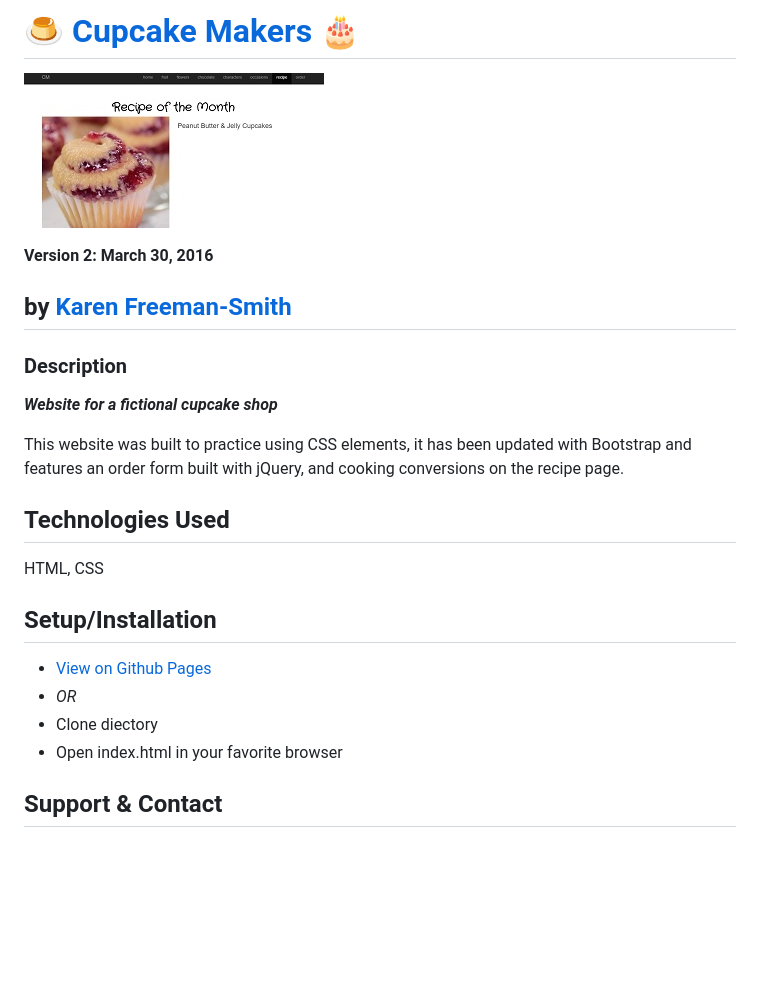
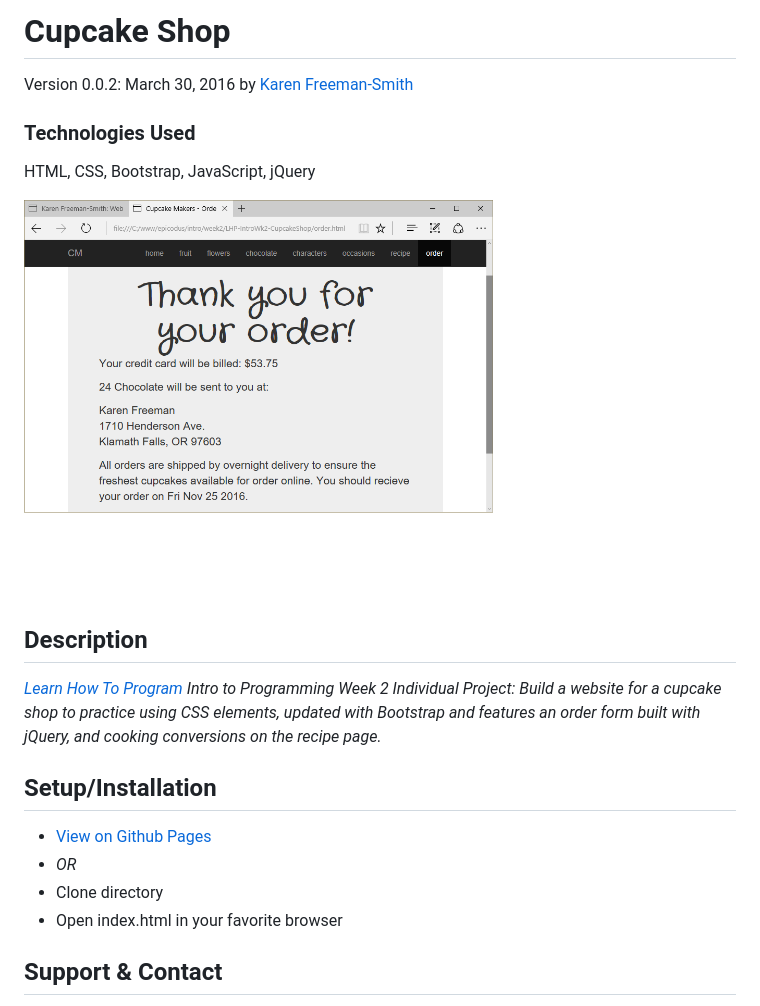
Before and after one commit to karenfreemansmith/LHP-IntroWk2-CupcakeShop, a Markdown page: README.md, the part around the change printed below. Drawn GitHub-style; pictures changed too: screenshot.png (added); blank space fills up the shorter version.

Commit message:
update README & screenshot

```diff
--- a/README.md
+++ b/README.md
@@ -1,16 +1,13 @@
-# :custard: [Cupcake Makers](http://karenfreemansmith.github.io/cupcakes) :birthday:
-![project screenshot](/img/screenshot.jpg)
+# Cupcake Shop
+Version 0.0.2: March 30, 2016
+by [Karen Freeman-Smith](https://karenfreemansmith.github.io)
 
-__Version 2: March 30, 2016__
+### Technologies Used
+HTML, CSS, Bootstrap, JavaScript, jQuery
 
-## by [Karen Freeman-Smith](http://karenfreemansmith.github.io)
+![screenshot of project running](screenshot.png)
 
-### Description
-__*Website for a fictional cupcake shop*__
-
-This website was built to practice using CSS elements, it has been updated with Bootstrap and features an order form built with jQuery, and cooking conversions on the recipe page.
-
-## Technologies Used
-HTML, CSS
+## Description
+*[Learn How To Program](http://learnhowtoprogram.com) Intro to Programming Week 2 Individual Project: Build a website for a cupcake shop to practice using CSS elements, updated with Bootstrap and features an order form built with jQuery, and cooking conversions on the recipe page.*
 
 ## Setup/Installation
@@ -18,5 +15,5 @@ HTML, CSS
 * _OR_
-* Clone diectory
+* Clone directory
 * Open index.html in your favorite browser
 
 ## Support & Contact
```
Also changed, not shown: other parts of README.md (+1 -1 lines).
